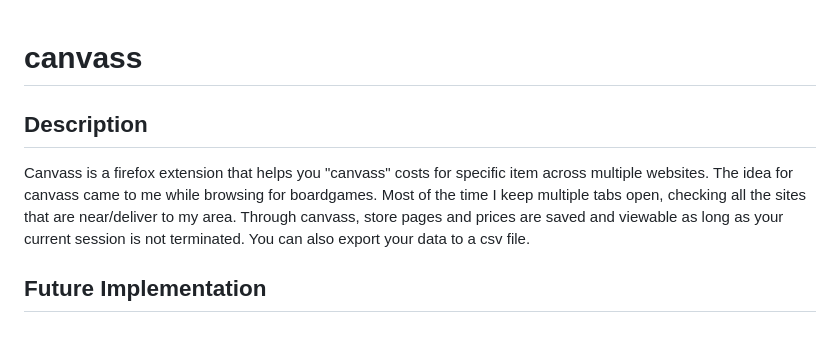
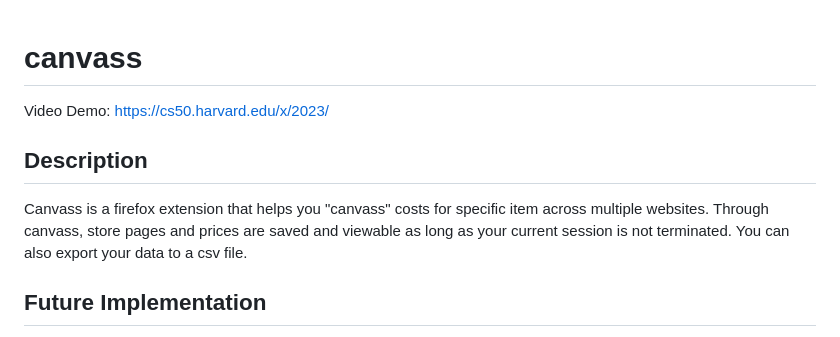
Before and after one commit to JadhenGonzales/canvass, a Markdown page: README.md, the part around the change. Rendered like a GitHub page.

Commit message:
TO DO edit

```diff
--- a/README.md
+++ b/README.md
@@ -1,8 +1,11 @@
 # canvass
+
+Video Demo:
+https://cs50.harvard.edu/x/2023/
 
 ## Description
 
-Canvass is a firefox extension that helps you "canvass" costs for specific item across multiple websites. The idea for canvass came to me while browsing for boardgames. Most of the time I keep multiple tabs open, checking all the sites that are near/deliver to my area. Through canvass, store pages and prices are saved and viewable as long as your current session is not terminated. You can also export your data to a csv file.
+Canvass is a firefox extension that helps you "canvass" costs for specific item across multiple websites. Through canvass, store pages and prices are saved and viewable as long as your current session is not terminated. You can also export your data to a csv file.
 
 ## Future Implementation
 
```
